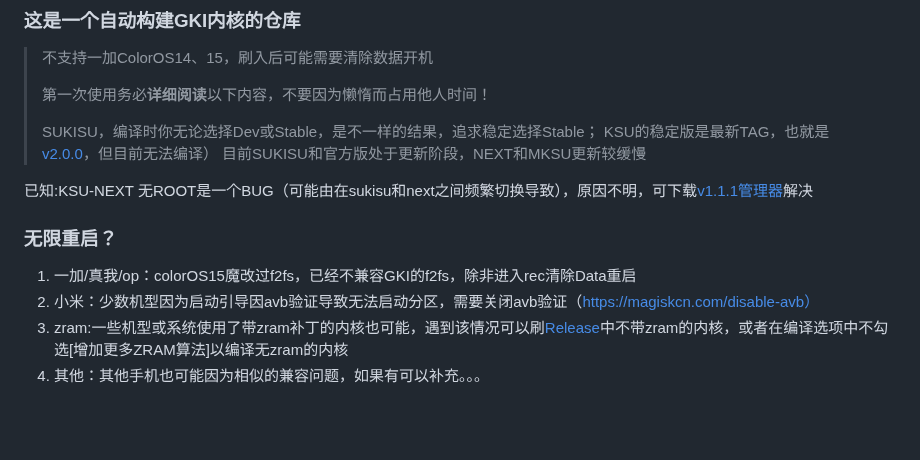
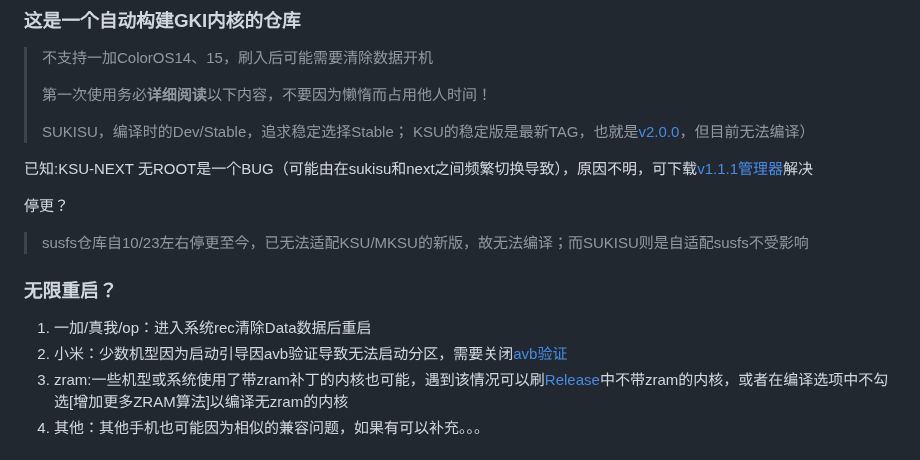
Before and after one commit to femmynuppu/GKI_KernelSU_SUSFS, a Markdown page: README.md, the part around the change. Rendered like a GitHub page; blank space fills up the shorter version.

```diff
--- a/README.md
+++ b/README.md
@@ -4,17 +4,17 @@
 >
 > 第一次使用务必**详细阅读**以下内容，不要因为懒惰而占用他人时间！
 >
-> SUKISU，编译时你无论选择Dev或Stable，是不一样的结果，追求稳定选择Stable；
+> SUKISU，编译时的Dev/Stable，追求稳定选择Stable；
 > KSU的稳定版是最新TAG，也就是[v2.0.0](https://github.com/tiann/KernelSU/tree/v1.0.5)，但目前无法编译）
-> 目前SUKISU和官方版处于更新阶段，NEXT和MKSU更新较缓慢
 
 已知:KSU-NEXT 无ROOT是一个BUG（可能由在sukisu和next之间频繁切换导致），原因不明，可下载[v1.1.1管理器](https://github.com/KernelSU-Next/KernelSU-Next/releases/download/v1.1.1/KernelSU_Next_v1.1.1_12851-release.apk)解决
 
-
+停更？
+> susfs仓库自10/23左右停更至今，已无法适配KSU/MKSU的新版，故无法编译；而SUKISU则是自适配susfs不受影响
 
 ### 无限重启？
-1. 一加/真我/op：colorOS15魔改过f2fs，已经不兼容GKI的f2fs，除非进入rec清除Data重启
-2. 小米：少数机型因为启动引导因avb验证导致无法启动分区，需要关闭avb验证（https://magiskcn.com/disable-avb）
+1. 一加/真我/op：进入系统rec清除Data数据后重启
+2. 小米：少数机型因为启动引导因avb验证导致无法启动分区，需要关闭[avb验证](https://magiskcn.com/disable-avb)
 3. zram:一些机型或系统使用了带zram补丁的内核也可能，遇到该情况可以刷[Release](https://github.com/zzh20188/GKI_KernelSU_SUSFS/releases)中不带zram的内核，或者在编译选项中不勾选[增加更多ZRAM算法]以编译无zram的内核
 4. 其他：其他手机也可能因为相似的兼容问题，如果有可以补充。。。
 
```
